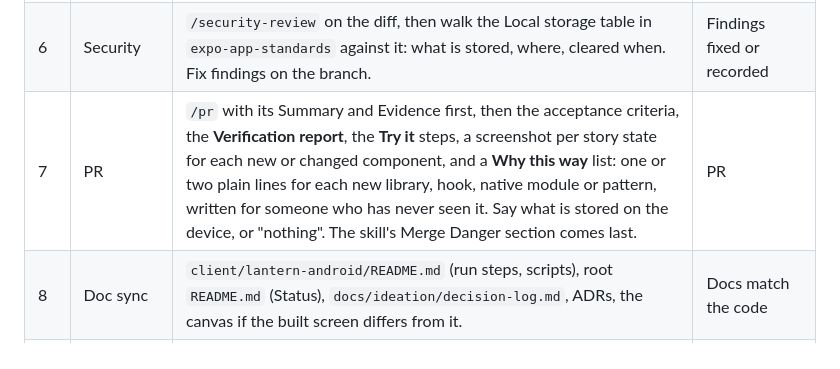
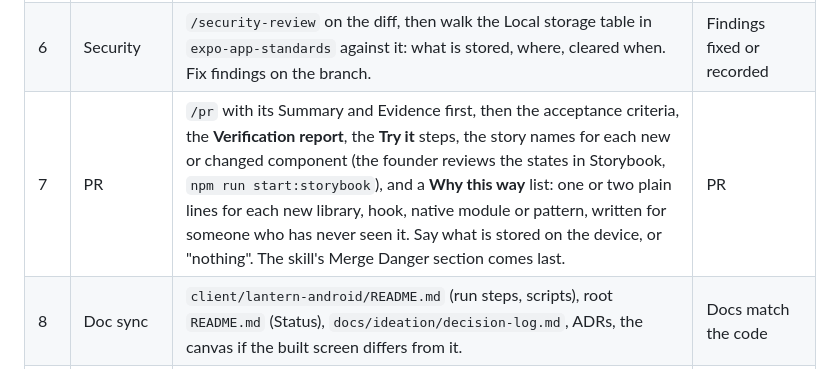
Before and after one commit to bgandhi1709/lantern, a Markdown page: docs/agents/app-workflow.md, the part around the change. Rendered like a GitHub page.

Commit message:
[Docs] Step 7: the founder reviews story states in Storybook, the PR lists the story names
Co-Authored-By: Claude Sonnet 5.5 <noreply@anthropic.com>

```diff
--- a/docs/agents/app-workflow.md
+++ b/docs/agents/app-workflow.md
@@ -20,7 +20,7 @@ A story with a screen or a flow works end to end when it is done: real data, rea
 | 5 | Verify | Start with `scripts/verify-env.sh up` (clean slate: `docs/agents/workflow.md`), then run in `client/lantern-android`: `npm run typecheck`, `npm run lint`, `npm run format:check`, `npx expo-doctor`, `npx expo export --platform android` and the tests. Drive the emulator with Maestro flows (`maestro test .maestro`, which reads the screen as text and prints pass or fail) and keep screenshots for layout, a few at a time and downscaled. For UI work also open each new or changed story on the emulator (`npm run start:storybook`), and export the bundle without `EXPO_PUBLIC_STORYBOOK_ENABLED`; `grep -a` it for `@storybook` and expect no hits, after the Storybook build has shown that the search can find some. Then write the **Try it** steps the founder follows on the emulator (`npm run android`) or the signed APK (the `android.yml` manual run): each acceptance criterion as a tap-by-tap line with the expected result. Never claim a screen works on a device you did not run it on; say which checks ran and which are for the founder. | Check output and Try it list |
 | 5b | Report | Write a **Verification report** into the PR body and the issue: a table of every scenario run, one row each, with where it ran (Jest, local Docker on the emulator, or for the founder), how it was checked (screen text, screenshot, logcat) and Pass, Fail or Not run, followed by a second table that maps **each acceptance criterion** of the ticket to the scenarios that prove it (or "founder to check"). Then **review the tests you wrote first against what the real run showed**: for each assumption a test or fake made (an error code, a timing, a response shape, a screen state), say whether Docker and the emulator confirmed or contradicted it. Fix a wrong test or fake and add the test that was missing, in the same PR, and list the assumptions checked in the report. A criterion with no scenario, or a Fail, is stated plainly and blocks the PR. Drive the emulator against local Docker (`deploy/local`) with `adb`; `adb uiautomator` cannot read the screen while an animation runs, but Maestro can. | Report with criteria mapped |
 | 6 | Security | `/security-review` on the diff, then walk the Local storage table in `expo-app-standards` against it: what is stored, where, cleared when. Fix findings on the branch. | Findings fixed or recorded |
-| 7 | PR | `/pr` with its Summary and Evidence first, then the acceptance criteria, the **Verification report**, the **Try it** steps, a screenshot per story state for each new or changed component, and a **Why this way** list: one or two plain lines for each new library, hook, native module or pattern, written for someone who has never seen it. Say what is stored on the device, or "nothing". The skill's Merge Danger section comes last. | PR |
+| 7 | PR | `/pr` with its Summary and Evidence first, then the acceptance criteria, the **Verification report**, the **Try it** steps, the story names for each new or changed component (the founder reviews the states in Storybook, `npm run start:storybook`), and a **Why this way** list: one or two plain lines for each new library, hook, native module or pattern, written for someone who has never seen it. Say what is stored on the device, or "nothing". The skill's Merge Danger section comes last. | PR |
 | 8 | Doc sync | `client/lantern-android/README.md` (run steps, scripts), root `README.md` (Status), `docs/ideation/decision-log.md`, ADRs, the canvas if the built screen differs from it. | Docs match the code |
 | 8b | Code review | Run `/code-review` on the branch (Standards and Spec axes) before asking the founder; fix what it finds or record why not. | Review findings handled |
 | 9 | Review | The founder reviews on GitHub and on a device. Fix, reply as Claude, resolve the threads. | Resolved threads |
```
Also changed, not shown: 1 other file.
